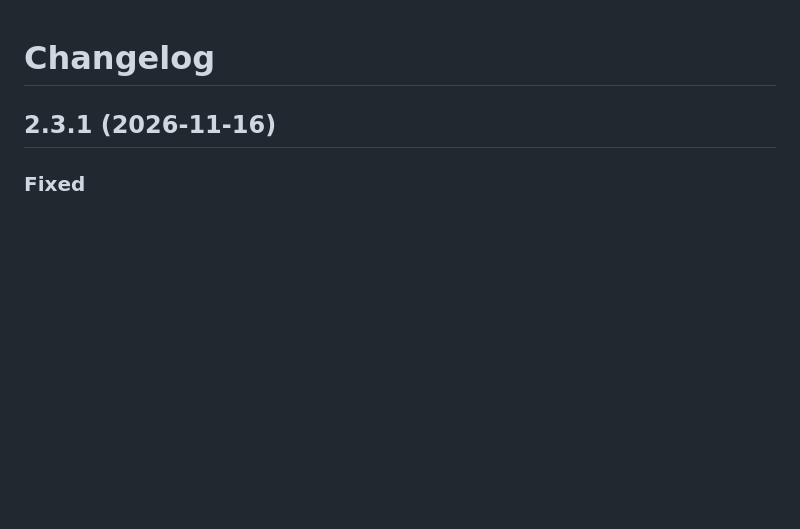
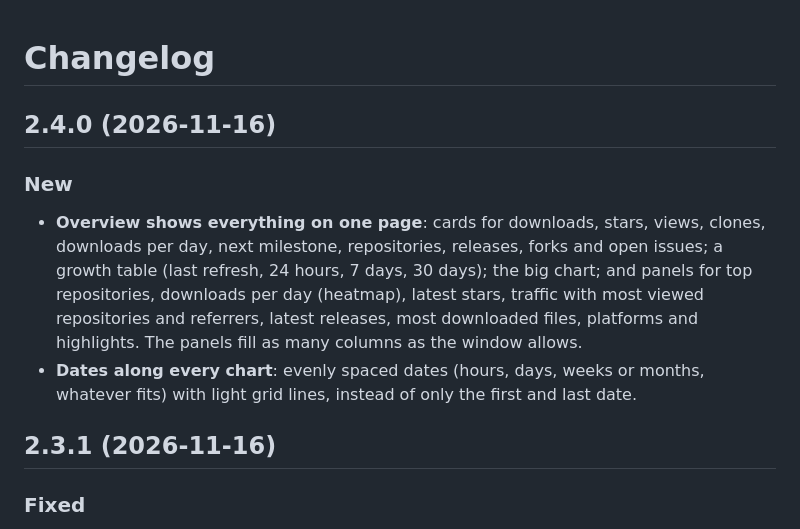
Before and after one commit to ericbruggema/GitHubStats, a Markdown page: CHANGELOG.md, the part around the change. GitHub-like rendering; blank space fills up the shorter version.

```diff
--- a/CHANGELOG.md
+++ b/CHANGELOG.md
@@ -1,4 +1,15 @@
 # Changelog
+
+## 2.4.0 (2026-11-16)
+
+### New
+- **Overview shows everything on one page**: cards for downloads, stars, views, clones, downloads per day, next
+  milestone, repositories, releases, forks and open issues; a growth table (last refresh, 24 hours, 7 days, 30 days);
+  the big chart; and panels for top repositories, downloads per day (heatmap), latest stars, traffic with most viewed
+  repositories and referrers, latest releases, most downloaded files, platforms and highlights. The panels fill as many
+  columns as the window allows.
+- **Dates along every chart**: evenly spaced dates (hours, days, weeks or months, whatever fits) with light grid lines,
+  instead of only the first and last date.
 
 ## 2.3.1 (2026-11-16)
 
```
Also changed, not shown: docs/USER-GUIDE.md (+13 -3 lines), docs/screenshots/overview-panels.png (added), docs/screenshots/overview.png, docs/screenshots/repositories.png, 6 other files.
